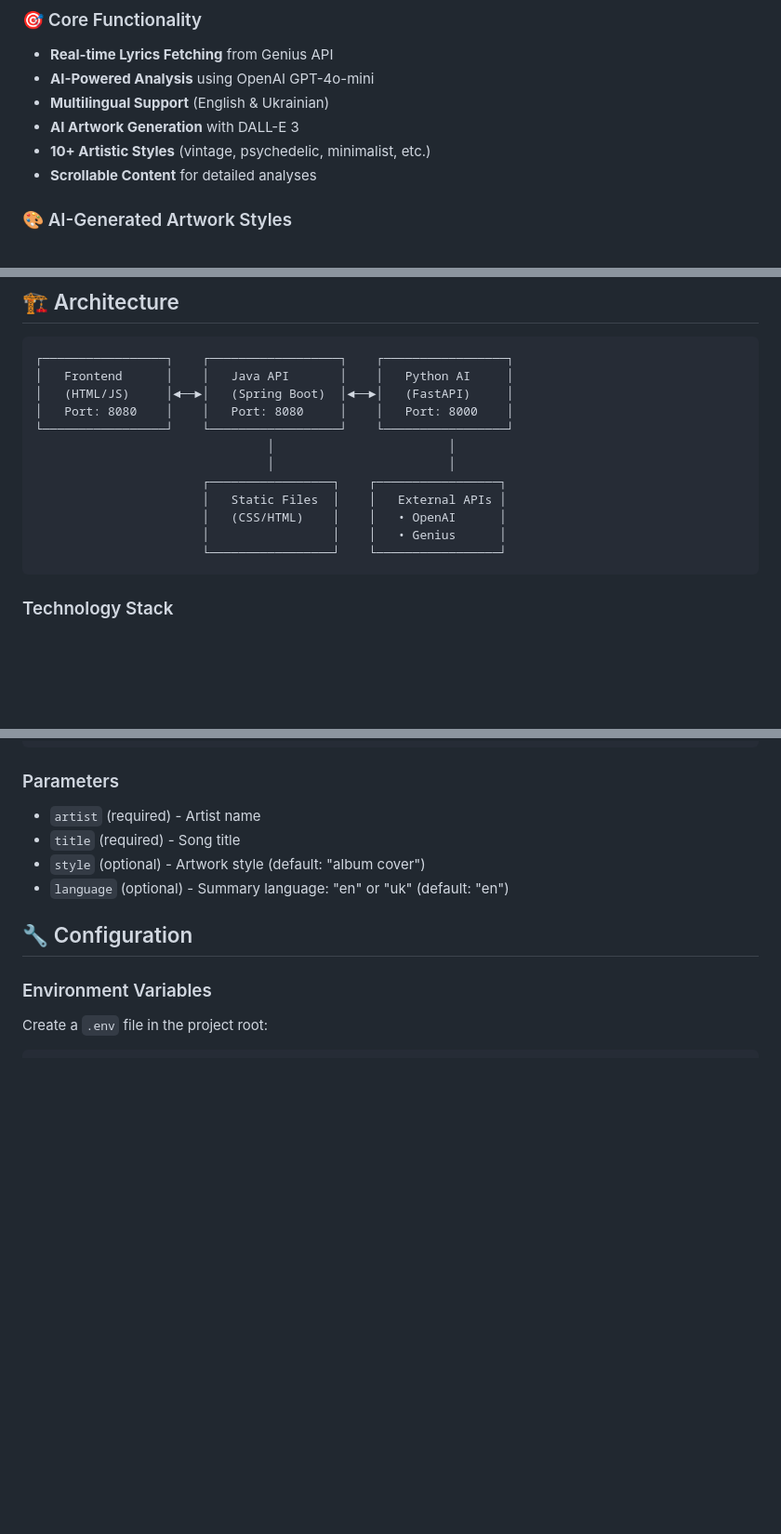
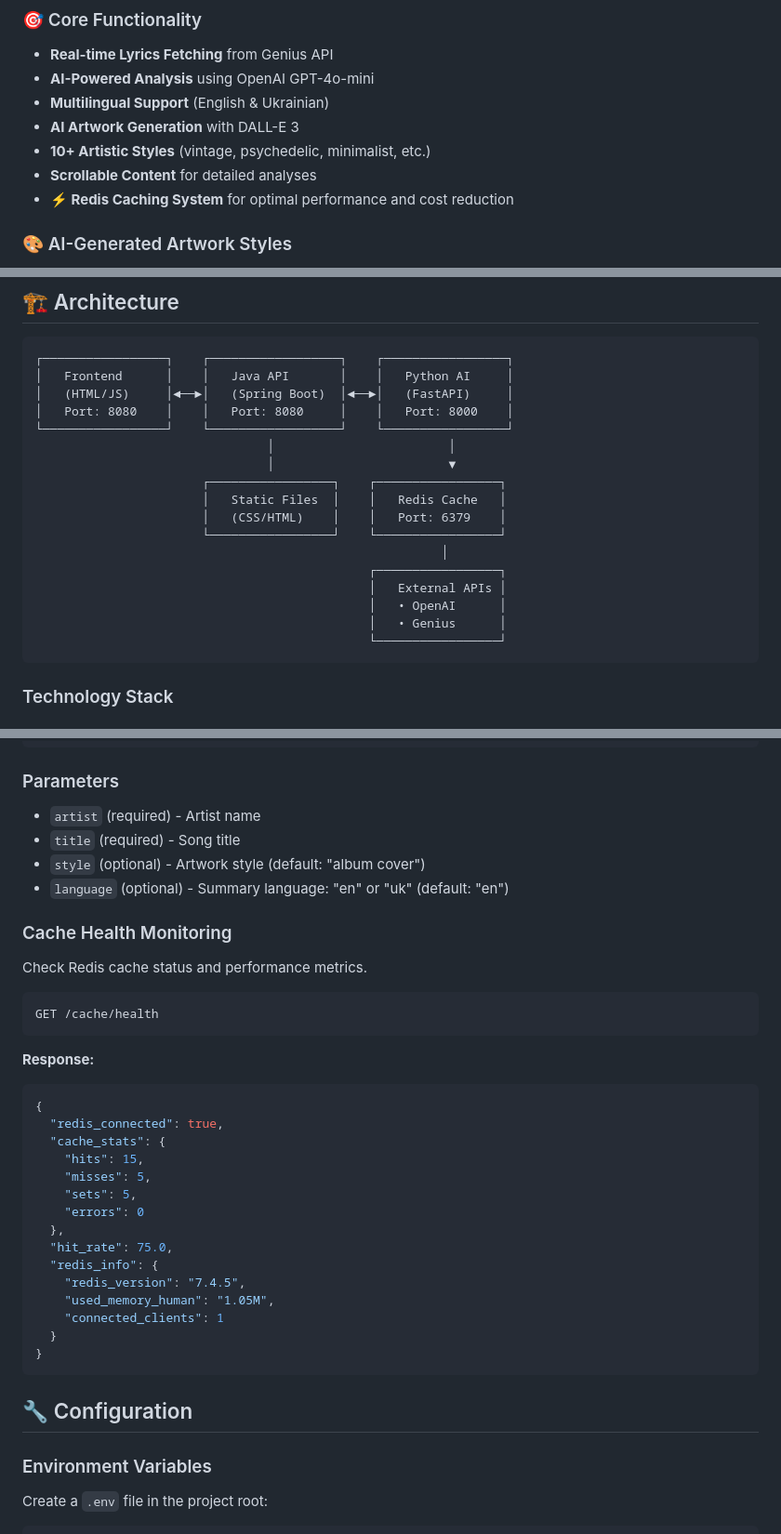
Before and after one commit to volskyi-dmytro/lyrics-ai, a Markdown page: README.md, 3 parts joined by grey strips. Shown at 93% size. Rendered like a GitHub page; blank space fills up the shorter version.

````diff
--- a/README.md
+++ b/README.md
@@ -16,6 +17,7 @@
 - **AI Artwork Generation** with DALL-E 3
 - **10+ Artistic Styles** (vintage, psychedelic, minimalist, etc.)
 - **Scrollable Content** for detailed analyses
+- **⚡ Redis Caching System** for optimal performance and cost reduction
 
 ### 🎨 AI-Generated Artwork Styles
 - 🎭 **Album Cover** - Professional music industry style
@@ -70,12 +72,17 @@ docker-compose up -d
 │   Port: 8080    │    │   Port: 8080     │    │   Port: 8000    │
 └─────────────────┘    └──────────────────┘    └─────────────────┘
                                 │                        │
-                                │                        │
+                                │                        ▼
                        ┌─────────────────┐    ┌─────────────────┐
-                       │   Static Files  │    │   External APIs │
-                       │   (CSS/HTML)    │    │   • OpenAI      │
-                       │                 │    │   • Genius      │
+                       │   Static Files  │    │   Redis Cache   │
+                       │   (CSS/HTML)    │    │   Port: 6379    │
                        └─────────────────┘    └─────────────────┘
+                                                        │
+                                              ┌─────────────────┐
+                                              │   External APIs │
+                                              │   • OpenAI      │
+                                              │   • Genius      │
+                                              └─────────────────┘
 ```
 
 ### Technology Stack
@@ -133,6 +142,32 @@ Content-Type: application/json
 - `title` (required) - Song title
 - `style` (optional) - Artwork style (default: "album cover")
 - `language` (optional) - Summary language: "en" or "uk" (default: "en")
+
+### Cache Health Monitoring
+Check Redis cache status and performance metrics.
+
+```http
+GET /cache/health
+```
+
+**Response:**
+```json
+{
+  "redis_connected": true,
+  "cache_stats": {
+    "hits": 15,
+    "misses": 5,
+    "sets": 5,
+    "errors": 0
+  },
+  "hit_rate": 75.0,
+  "redis_info": {
+    "redis_version": "7.4.5",
+    "used_memory_human": "1.05M",
+    "connected_clients": 1
+  }
+}
+```
 
 ## 🔧 Configuration
 
````
Also changed, not shown: other parts of README.md (+41 -4 lines).
